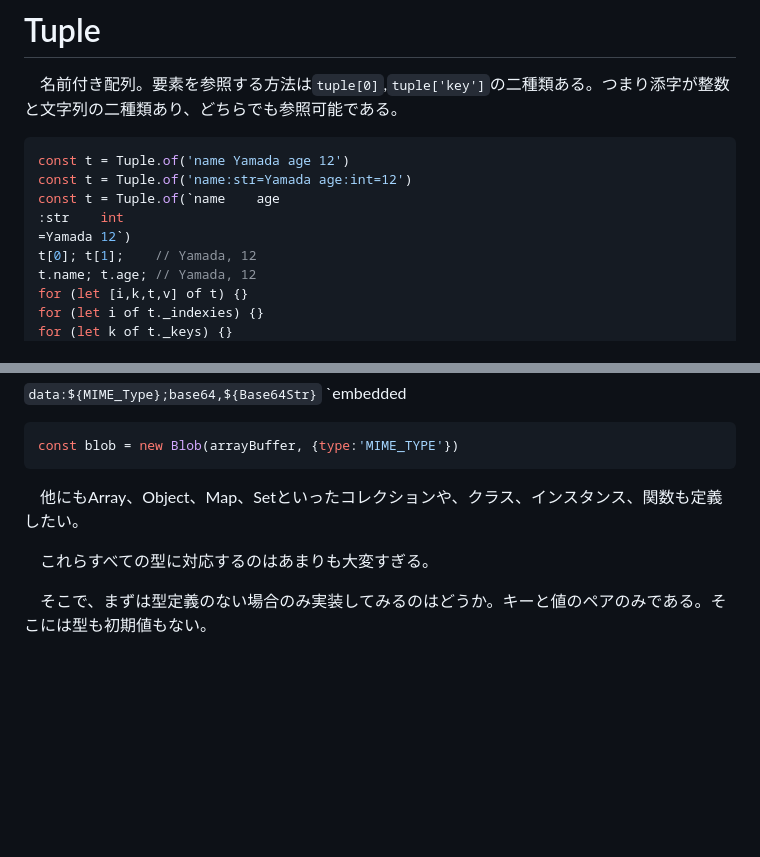
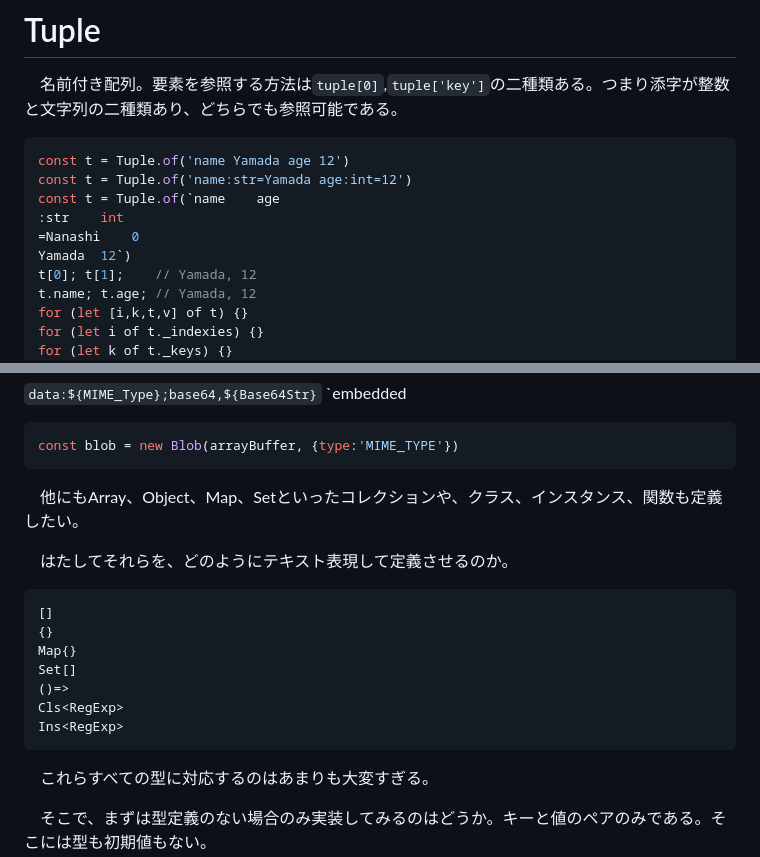
Before and after one commit to ytyaru/Html.VanJS.Tuple.20250210091537, a Markdown page: memo/0.md, 2 parts joined by grey strips. Drawn GitHub-style; blank space fills up the shorter version.

Commit message:
add memo

````diff
--- a/memo/0.md
+++ b/memo/0.md
@@ -7,7 +7,8 @@ const t = Tuple.of('name Yamada age 12')
 const t = Tuple.of('name:str=Yamada age:int=12')
 const t = Tuple.of(`name	age
 :str	int
-=Yamada	12`)
+=Nanashi	0
+Yamada	12`)
 t[0]; t[1];    // Yamada, 12
 t.name; t.age; // Yamada, 12
 for (let [i,k,t,v] of t) {}
@@ -105,6 +106,18 @@ const blob = new Blob(arrayBuffer, {type:'MIME_TYPE'})
 
 　他にもArray、Object、Map、Setといったコレクションや、クラス、インスタンス、関数も定義したい。
 
+　はたしてそれらを、どのようにテキスト表現して定義させるのか。
+
+```
+[]
+{}
+Map{}
+Set[]
+()=>
+Cls<RegExp>
+Ins<RegExp>
+```
+
 　これらすべての型に対応するのはあまりも大変すぎる。
 
 　そこで、まずは型定義のない場合のみ実装してみるのはどうか。キーと値のペアのみである。そこには型も初期値もない。
````
